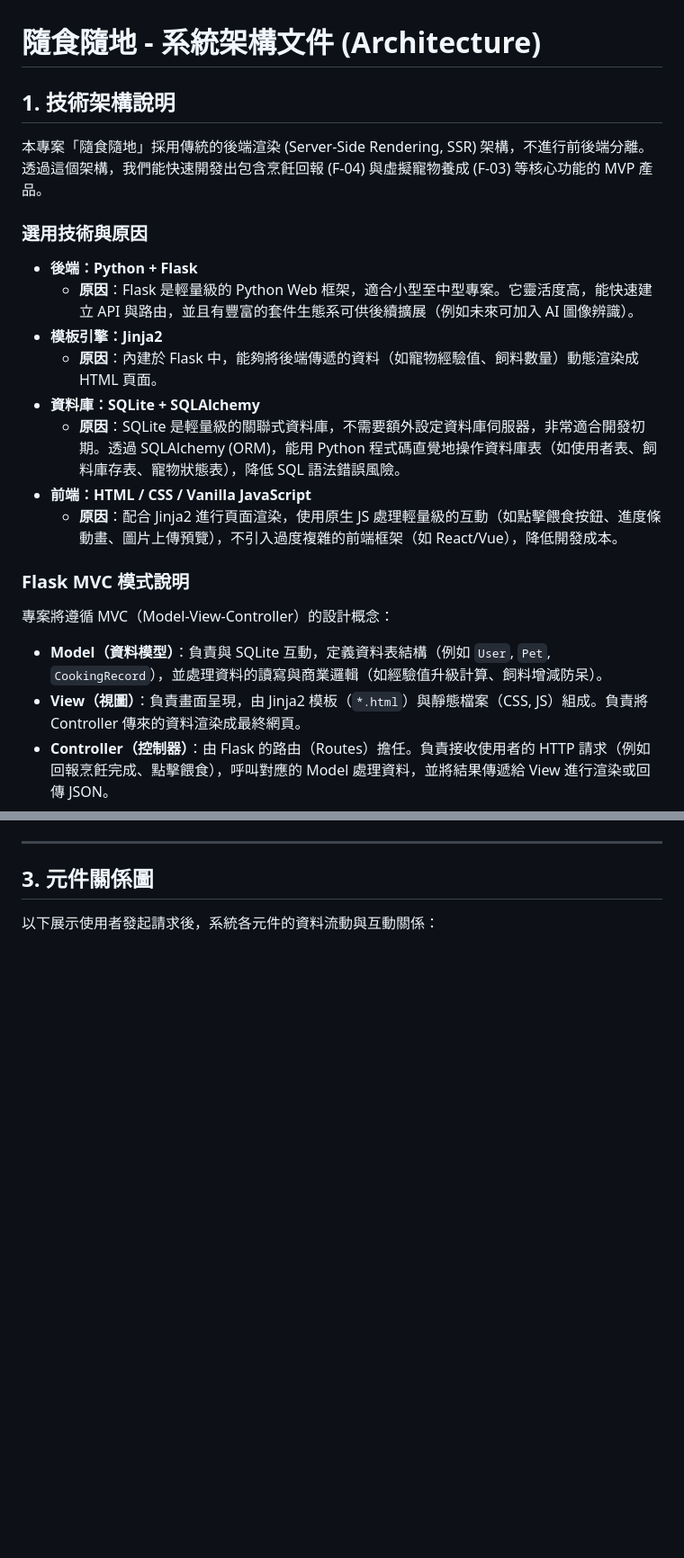
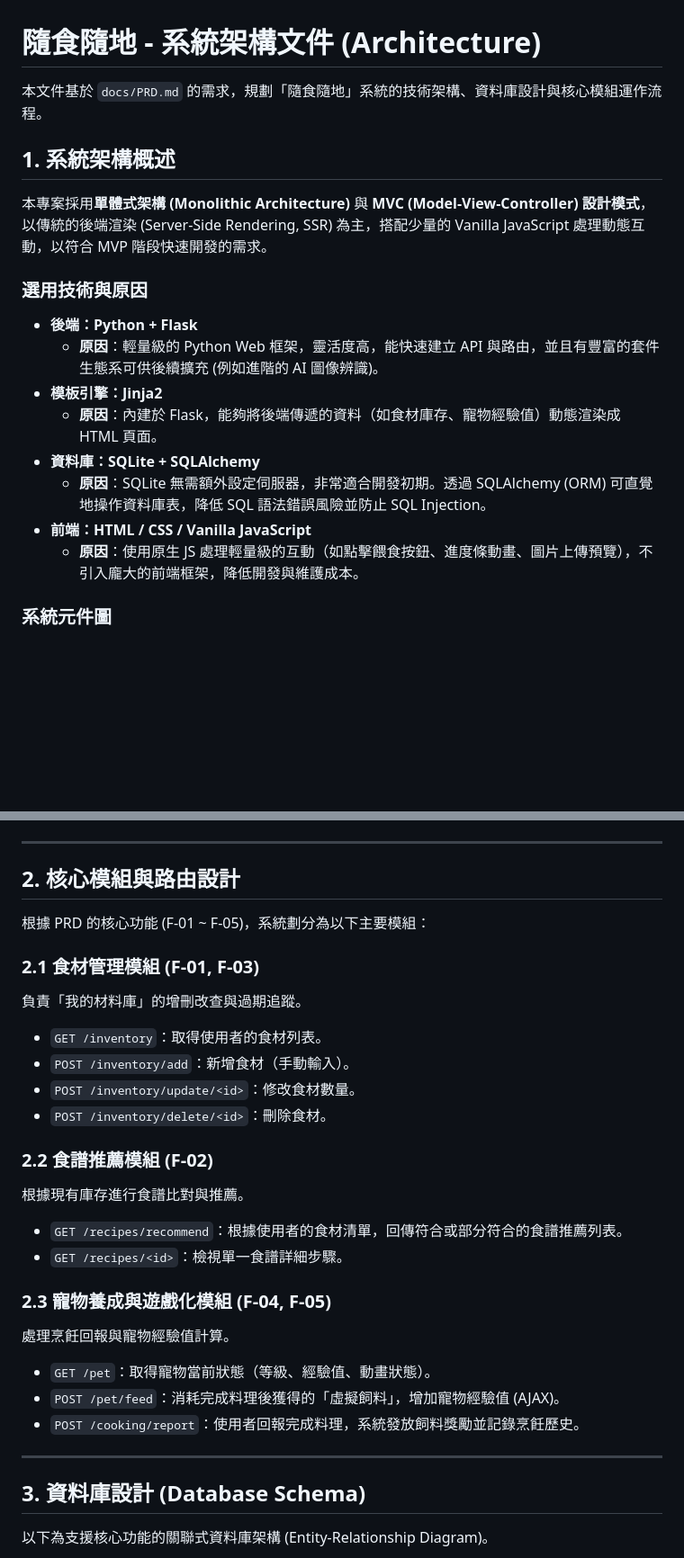
Before and after one commit to 960527jane-del/goodjob, a Markdown page: docs/ARCHITECTURE.md, 2 parts joined by grey strips. Shown at 90% size. Drawn GitHub-style; blank space fills up the shorter version.

Commit message:
docs: add system architecture

````diff
--- a/docs/ARCHITECTURE.md
+++ b/docs/ARCHITECTURE.md
@@ -1,22 +1,20 @@
 # 隨食隨地 - 系統架構文件 (Architecture)
 
-## 1. 技術架構說明
+本文件基於 `docs/PRD.md` 的需求，規劃「隨食隨地」系統的技術架構、資料庫設計與核心模組運作流程。
 
-本專案「隨食隨地」採用傳統的後端渲染 (Server-Side Rendering, SSR) 架構，不進行前後端分離。透過這個架構，我們能快速開發出包含烹飪回報 (F-04) 與虛擬寵物養成 (F-03) 等核心功能的 MVP 產品。
+## 1. 系統架構概述
+
+本專案採用**單體式架構 (Monolithic Architecture)** 與 **MVC (Model-View-Controller) 設計模式**，以傳統的後端渲染 (Server-Side Rendering, SSR) 為主，搭配少量的 Vanilla JavaScript 處理動態互動，以符合 MVP 階段快速開發的需求。
 
 ### 選用技術與原因
 - **後端：Python + Flask**
-  - **原因**：Flask 是輕量級的 Python Web 框架，適合小型至中型專案。它靈活度高，能快速建立 API 與路由，並且有豐富的套件生態系可供後續擴展（例如未來可加入 AI 圖像辨識）。
+  - **原因**：輕量級的 Python Web 框架，靈活度高，能快速建立 API 與路由，並且有豐富的套件生態系可供後續擴充 (例如進階的 AI 圖像辨識)。
 - **模板引擎：Jinja2**
-  - **原因**：內建於 Flask 中，能夠將後端傳遞的資料（如寵物經驗值、飼料數量）動態渲染成 HTML 頁面。
+  - **原因**：內建於 Flask，能夠將後端傳遞的資料（如食材庫存、寵物經驗值）動態渲染成 HTML 頁面。
 - **資料庫：SQLite + SQLAlchemy**
-  - **原因**：SQLite 是輕量級的關聯式資料庫，不需要額外設定資料庫伺服器，非常適合開發初期。透過 SQLAlchemy (ORM)，能用 Python 程式碼直覺地操作資料庫表（如使用者表、飼料庫存表、寵物狀態表），降低 SQL 語法錯誤風險。
+  - **原因**：SQLite 無需額外設定伺服器，非常適合開發初期。透過 SQLAlchemy (ORM) 可直覺地操作資料庫表，降低 SQL 語法錯誤風險並防止 SQL Injection。
 - **前端：HTML / CSS / Vanilla JavaScript**
-  - **原因**：配合 Jinja2 進行頁面渲染，使用原生 JS 處理輕量級的互動（如點擊餵食按鈕、進度條動畫、圖片上傳預覽），不引入過度複雜的前端框架（如 React/Vue），降低開發成本。
+  - **原因**：使用原生 JS 處理輕量級的互動（如點擊餵食按鈕、進度條動畫、圖片上傳預覽），不引入龐大的前端框架，降低開發與維護成本。
 
-### Flask MVC 模式說明
-專案將遵循 MVC（Model-View-Controller）的設計概念：
-- **Model（資料模型）**：負責與 SQLite 互動，定義資料表結構（例如 `User`, `Pet`, `CookingRecord`），並處理資料的讀寫與商業邏輯（如經驗值升級計算、飼料增減防呆）。
-- **View（視圖）**：負責畫面呈現，由 Jinja2 模板（`*.html`）與靜態檔案（CSS, JS）組成。負責將 Controller 傳來的資料渲染成最終網頁。
-- **Controller（控制器）**：由 Flask 的路由（Routes）擔任。負責接收使用者的 HTTP 請求（例如回報烹飪完成、點擊餵食），呼叫對應的 Model 處理資料，並將結果傳遞給 View 進行渲染或回傳 JSON。
+### 系統元件圖
 
@@ -64,8 +35,32 @@ instance/
 
 ---
 
-## 3. 元件關係圖
+## 2. 核心模組與路由設計
 
-以下展示使用者發起請求後，系統各元件的資料流動與互動關係：
+根據 PRD 的核心功能 (F-01 ~ F-05)，系統劃分為以下主要模組：
+
+### 2.1 食材管理模組 (F-01, F-03)
+負責「我的材料庫」的增刪改查與過期追蹤。
+- `GET /inventory`：取得使用者的食材列表。
+- `POST /inventory/add`：新增食材（手動輸入）。
+- `POST /inventory/update/<id>`：修改食材數量。
+- `POST /inventory/delete/<id>`：刪除食材。
+
+### 2.2 食譜推薦模組 (F-02)
+根據現有庫存進行食譜比對與推薦。
+- `GET /recipes/recommend`：根據使用者的食材清單，回傳符合或部分符合的食譜推薦列表。
+- `GET /recipes/<id>`：檢視單一食譜詳細步驟。
+
+### 2.3 寵物養成與遊戲化模組 (F-04, F-05)
+處理烹飪回報與寵物經驗值計算。
+- `GET /pet`：取得寵物當前狀態（等級、經驗值、動畫狀態）。
+- `POST /pet/feed`：消耗完成料理後獲得的「虛擬飼料」，增加寵物經驗值 (AJAX)。
+- `POST /cooking/report`：使用者回報完成料理，系統發放飼料獎勵並記錄烹飪歷史。
+
+---
+
+## 3. 資料庫設計 (Database Schema)
+
+以下為支援核心功能的關聯式資料庫架構 (Entity-Relationship Diagram)。
 
 ```mermaid
````
Also changed, not shown: other parts of docs/ARCHITECTURE.md (+63 -85 lines).
